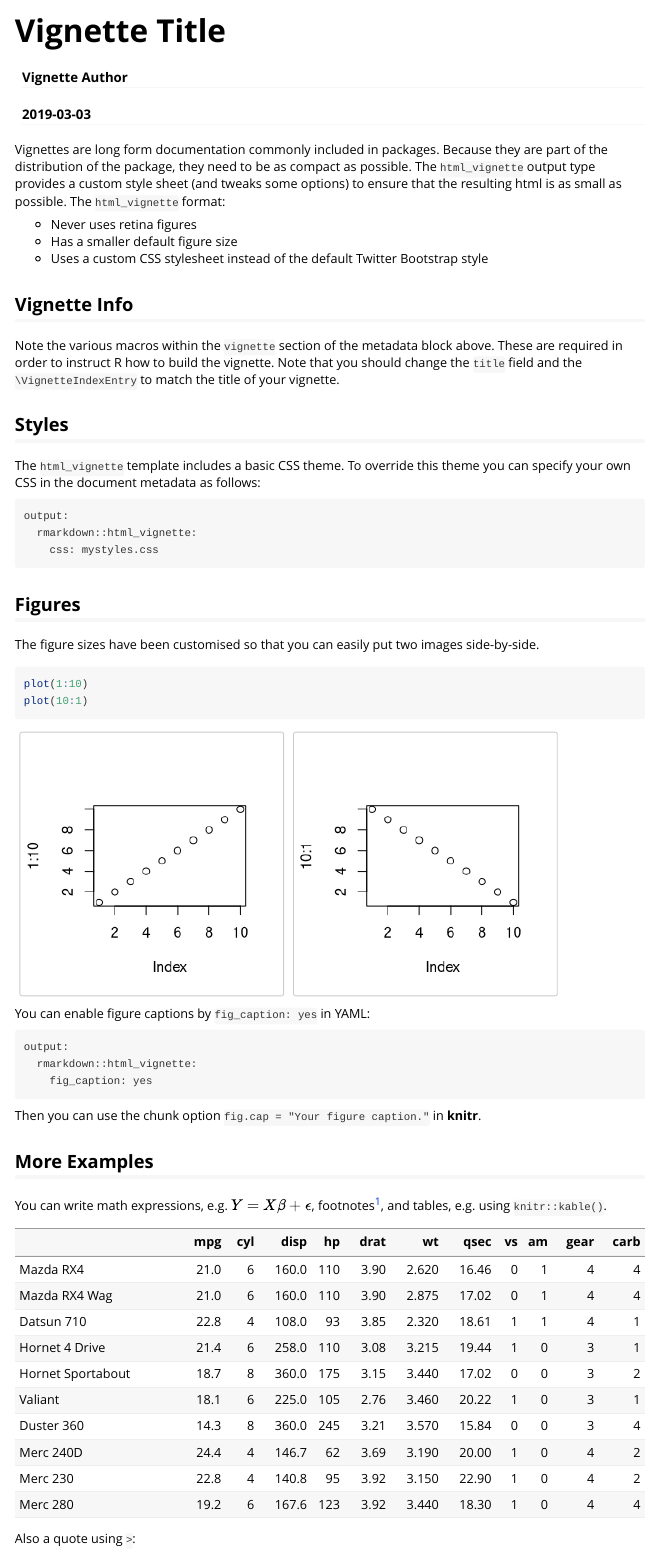
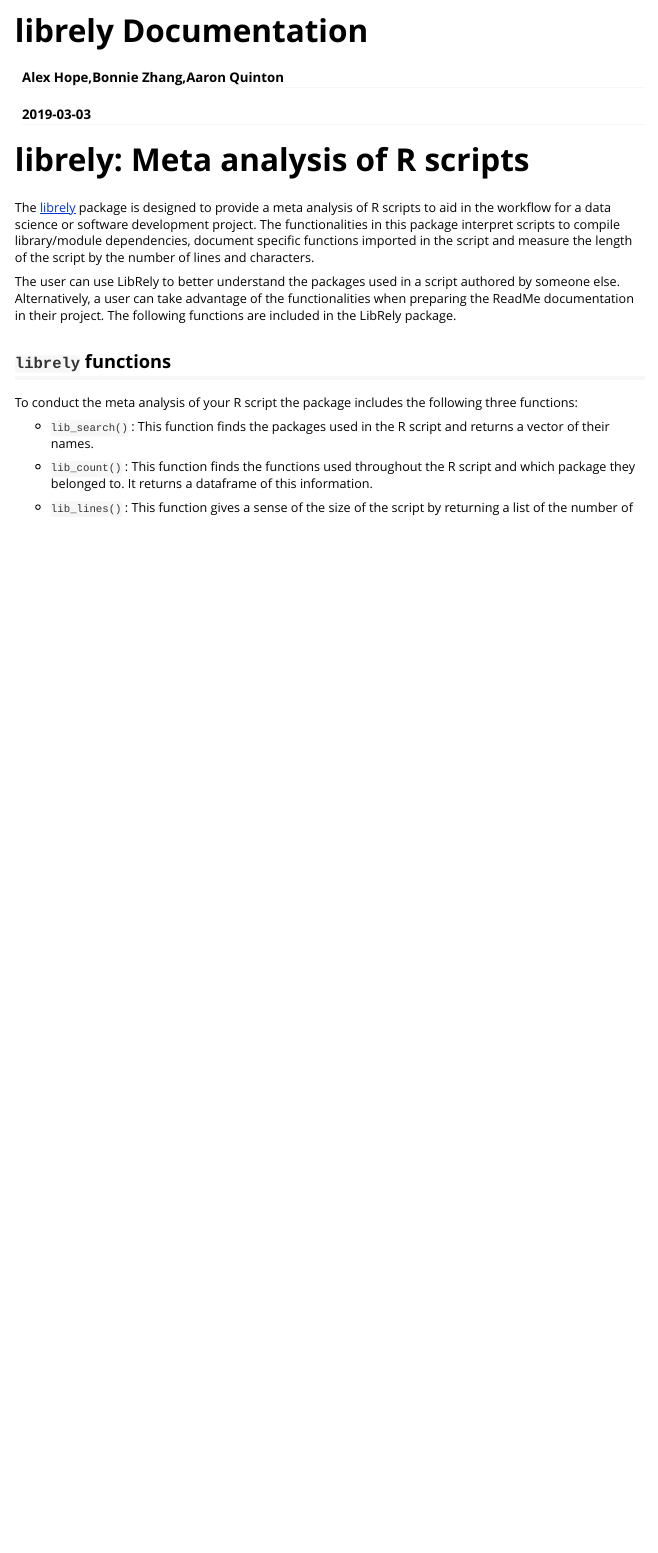
Before and after one commit to UBC-MDS/LibRely-R-, an R Markdown document (vignettes/hello-librely.Rmd): the page in a window 1100 px wide, from its top. Rendered offline with R 4.5, knitr and Pandoc, with nearby package versions; some code elsewhere in the file could not run offline.

Commit message:
completed vignette

````diff
--- a/vignettes/hello-librely.Rmd
+++ b/vignettes/hello-librely.Rmd
@@ -1,10 +1,10 @@
 ---
-title: "Vignette Title"
-author: "Vignette Author"
+title: "librely Documentation"
+author: "Alex Hope,Bonnie Zhang,Aaron Quinton"
 date: "`r Sys.Date()`"
 output: rmarkdown::html_vignette
 vignette: >
-  %\VignetteIndexEntry{Vignette Title}
+  %\VignetteIndexEntry{librely Documentation}
   %\VignetteEngine{knitr::rmarkdown}
   %\VignetteEncoding{UTF-8}
 ---
@@ -16,28 +16,22 @@ knitr::opts_chunk$set(
 )
 ```
 
-Vignettes are long form documentation commonly included in packages. Because they are part of the distribution of the package, they need to be as compact as possible. The `html_vignette` output type provides a custom style sheet (and tweaks some options) to ensure that the resulting html is as small as possible. The `html_vignette` format:
+librely: Meta analysis of R scripts
+===================================
 
-- Never uses retina figures
-- Has a smaller default figure size
-- Uses a custom CSS stylesheet instead of the default Twitter Bootstrap style
+The [librely](https://github.com/UBC-MDS/LibRely-R-) package is designed to provide a meta analysis of R scripts to aid in the workflow for a data science or software development project. The functionalities in this package interpret scripts to compile library/module dependencies, document specific functions imported in the script and measure the length of the script by the number of lines and characters.
 
-## Vignette Info
+The user can use LibRely to better understand the packages used in a script authored by someone else. Alternatively, a user can take advantage of the functionalities when preparing the ReadMe documentation in their project. The following functions are included in the LibRely package.
 
-Note the various macros within the `vignette` section of the metadata block above. These are required in order to instruct R how to build the vignette. Note that you should change the `title` field and the `\VignetteIndexEntry` to match the title of your vignette.
 
-## Styles
 
-The `html_vignette` template includes a basic CSS theme. To override this theme you can specify your own CSS in the document metadata as follows:
+`librely` functions
+-----------------------
+To conduct the meta analysis of your R script the package includes the following three functions:
 
-    output:
-      rmarkdown::html_vignette:
-        css: mystyles.css
+* `lib_search()` : This function finds the packages used in the R script and returns a vector of their names.
 
-## Figures
+* `lib_count()` : This function finds the functions used throughout the R script and which package they belonged to. It returns a dataframe of this information.
 
-The figure sizes have been customised so that you can easily put two images side-by-side.
+* `lib_lines()` : This function gives a sense of the size of the script by returning a list of the number of lines and characters in the script.
 
-```{r, fig.show='hold'}
-plot(1:10)
-plot(10:1)
@@ -46,17 +52,0 @@ plot(10:1)
-You can enable figure captions by `fig_caption: yes` in YAML:
-
-    output:
-      rmarkdown::html_vignette:
-        fig_caption: yes
-
-Then you can use the chunk option `fig.cap = "Your figure caption."` in **knitr**.
-
-## More Examples
-
-You can write math expressions, e.g. $Y = X\beta + \epsilon$, footnotes^[A footnote here.], and tables, e.g. using `knitr::kable()`.
-
-```{r, echo=FALSE, results='asis'}
-knitr::kable(head(mtcars, 10))
-```
-
-Also a quote using `>`:
````
Also changed, not shown: vignettes/hello-librely.Rmd (18 more changed lines), 1 other file.
